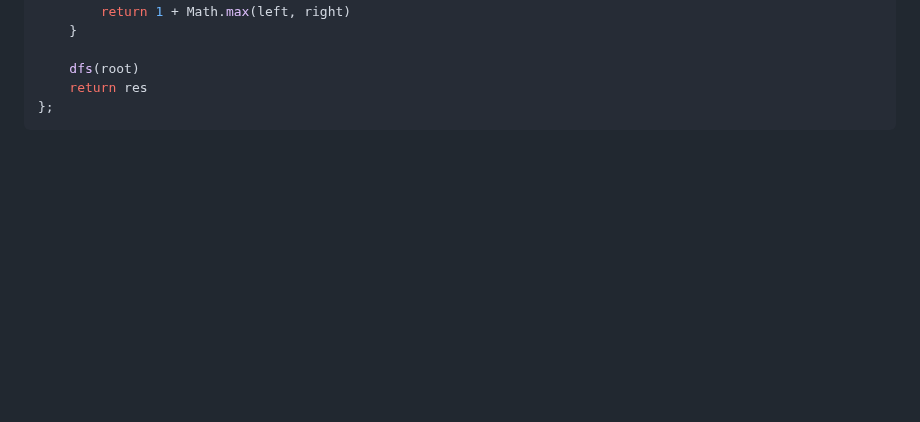
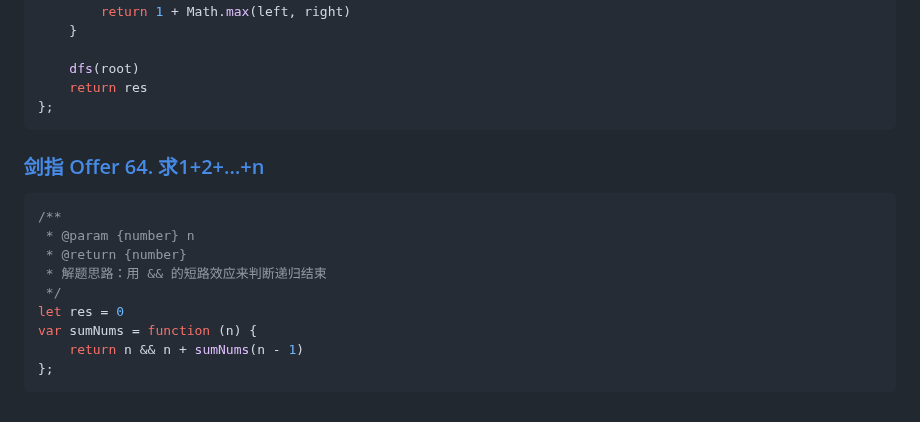
Before and after one commit to icehim/LeetcodeEveryday, a Markdown page: 笔记/剑指 Offer笔记.md, the part around one of its changes. Rendered like a GitHub page; blank space fills up the shorter version.

````diff
--- a/笔记/剑指 Offer笔记.md
+++ b/笔记/剑指 Offer笔记.md
@@ -1330,3 +1330,17 @@ var isBalanced = function (root) {
     return res
 };
 ```
+
+### [剑指 Offer 64. 求1+2+…+n](https://leetcode.cn/problems/qiu-12n-lcof/?envType=study-plan&id=lcof&plan=lcof&plan_progress=xxixi0ot)
+
+```javascript
+/**
+ * @param {number} n
+ * @return {number}
+ * 解题思路：用 && 的短路效应来判断递归结束
+ */
+let res = 0
+var sumNums = function (n) {
+    return n && n + sumNums(n - 1)
+};
+```
````
Also changed, not shown: other parts of 笔记/剑指 Offer笔记.md (+4 -4 lines).
